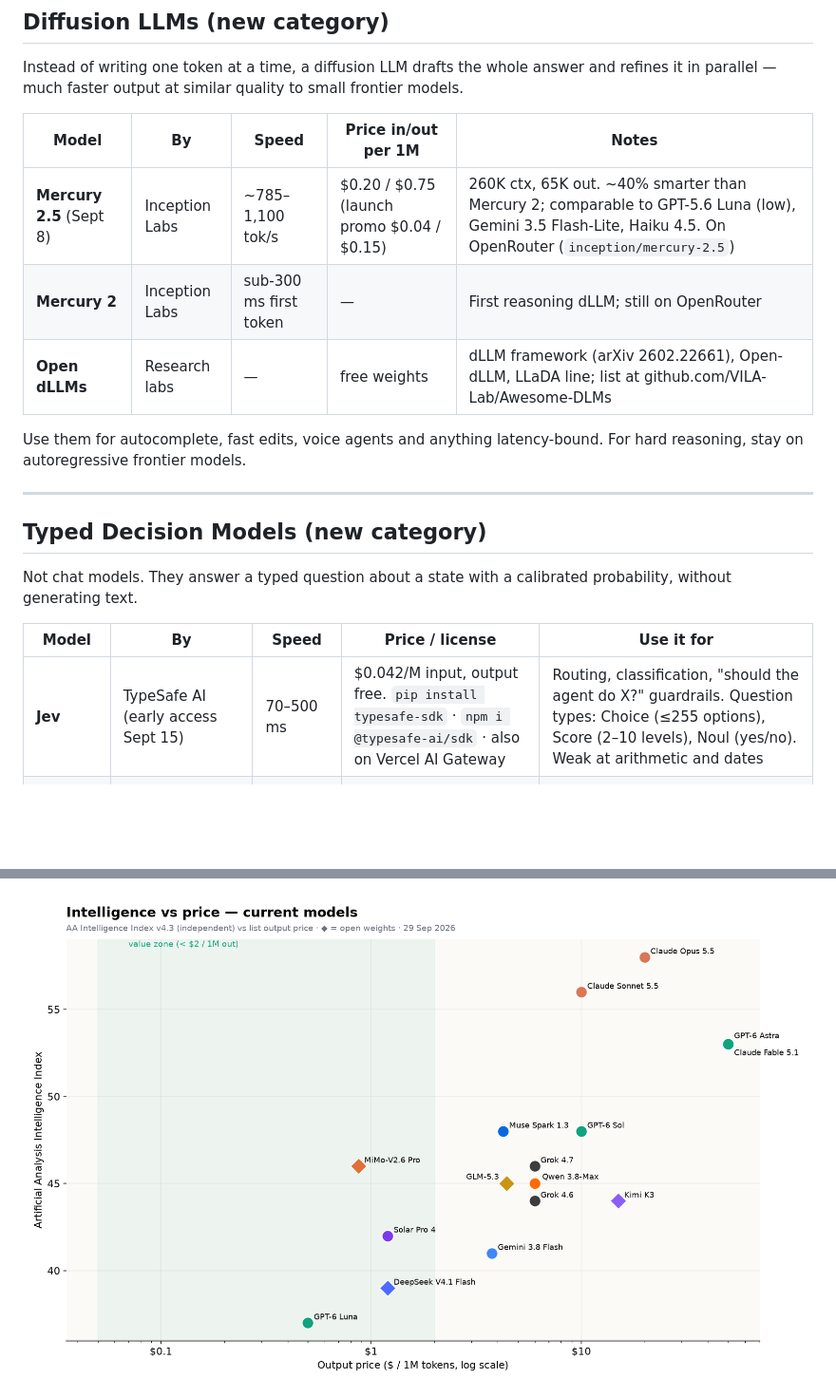
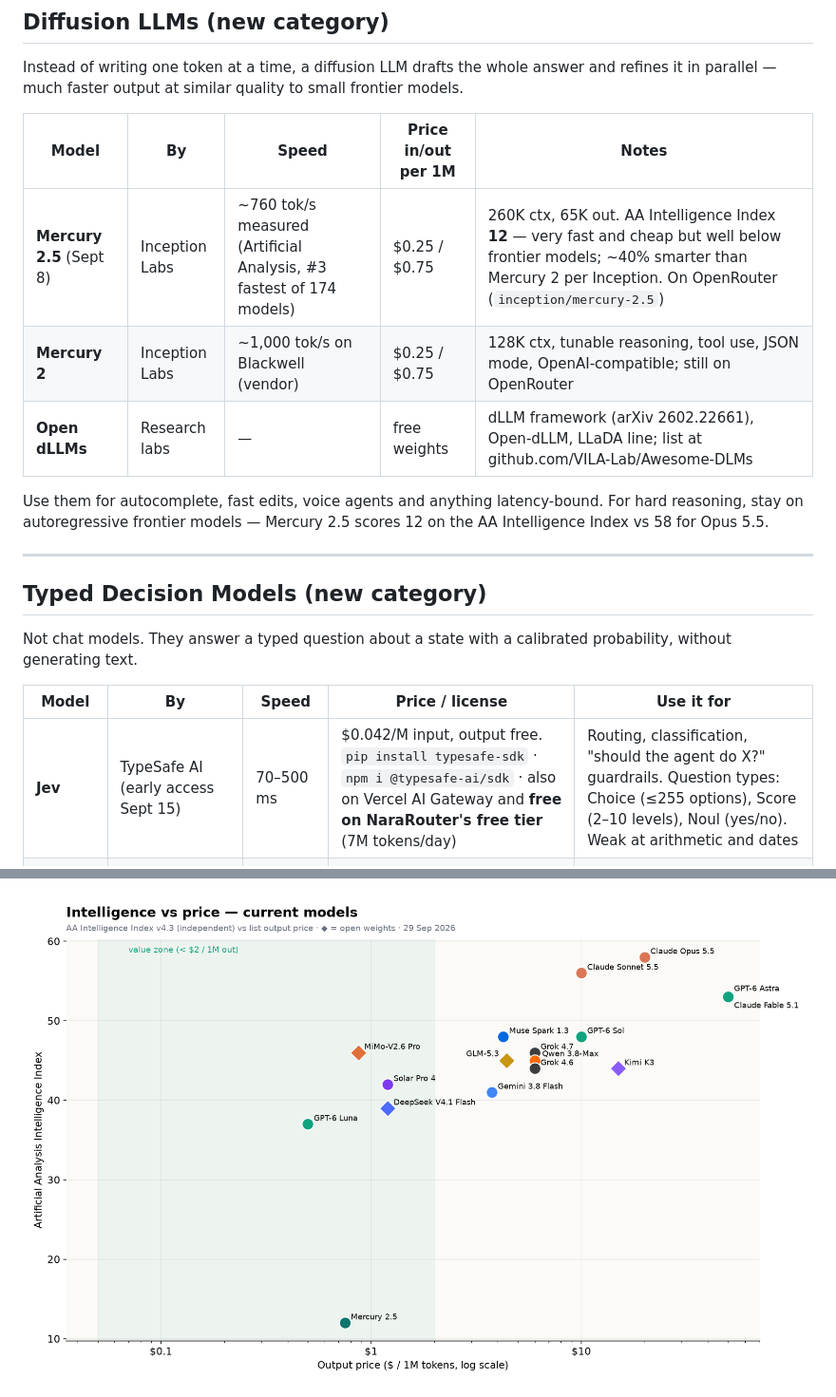
Before and after one commit to Yash-Awasthi/ToolkitArchive, a Markdown page: MODELS.md, 2 parts joined by grey strips. Shown at 95% size. GitHub-like rendering; pictures changed too: charts/intelligence-vs-price.png; blank space fills up the shorter version.

Commit message:
correct Mercury 2 and 2.5 specs, note free Jev access
Mercury 2.5 is $0.25/$0.75 with an Artificial Analysis index of 12; Jev is free through NaraRouter.

```diff
--- a/MODELS.md
+++ b/MODELS.md
@@ -105,11 +105,11 @@ parallel — much faster output at similar quality to small frontier models.
 
 | Model | By | Speed | Price in/out per 1M | Notes |
 |---|---|---|---|---|
-| **Mercury 2.5** (Sept 8) | Inception Labs | ~785–1,100 tok/s | $0.20 / $0.75 (launch promo $0.04 / $0.15) | 260K ctx, 65K out. ~40% smarter than Mercury 2; comparable to GPT-5.6 Luna (low), Gemini 3.5 Flash-Lite, Haiku 4.5. On OpenRouter (`inception/mercury-2.5`) |
-| **Mercury 2** | Inception Labs | sub-300 ms first token | — | First reasoning dLLM; still on OpenRouter |
+| **Mercury 2.5** (Sept 8) | Inception Labs | ~760 tok/s measured (Artificial Analysis, #3 fastest of 174 models) | $0.25 / $0.75 | 260K ctx, 65K out. AA Intelligence Index **12** — very fast and cheap but well below frontier models; ~40% smarter than Mercury 2 per Inception. On OpenRouter (`inception/mercury-2.5`) |
+| **Mercury 2** | Inception Labs | ~1,000 tok/s on Blackwell (vendor) | $0.25 / $0.75 | 128K ctx, tunable reasoning, tool use, JSON mode, OpenAI-compatible; still on OpenRouter |
 | **Open dLLMs** | Research labs | — | free weights | dLLM framework (arXiv 2602.22661), Open-dLLM, LLaDA line; list at github.com/VILA-Lab/Awesome-DLMs |
 
-Use them for autocomplete, fast edits, voice agents and anything latency-bound. For hard reasoning, stay on autoregressive frontier models.
+Use them for autocomplete, fast edits, voice agents and anything latency-bound. For hard reasoning, stay on autoregressive frontier models — Mercury 2.5 scores 12 on the AA Intelligence Index vs 58 for Opus 5.5.
 
 ---
 
@@ -119,7 +119,7 @@ Not chat models. They answer a typed question about a state with a calibrated pr
 
 | Model | By | Speed | Price / license | Use it for |
 |---|---|---|---|---|
-| **Jev** | TypeSafe AI (early access Sept 15) | 70–500 ms | $0.042/M input, output free. `pip install typesafe-sdk` · `npm i @typesafe-ai/sdk` · also on Vercel AI Gateway | Routing, classification, "should the agent do X?" guardrails. Question types: Choice (≤255 options), Score (2–10 levels), Noul (yes/no). Weak at arithmetic and dates |
+| **Jev** | TypeSafe AI (early access Sept 15) | 70–500 ms | $0.042/M input, output free. `pip install typesafe-sdk` · `npm i @typesafe-ai/sdk` · also on Vercel AI Gateway and **free on NaraRouter's free tier** (7M tokens/day) | Routing, classification, "should the agent do X?" guardrails. Question types: Choice (≤255 options), Score (2–10 levels), Noul (yes/no). Weak at arithmetic and dates |
 | **Laya** (via [laya-mlx](https://github.com/mizorewww/laya-mlx)) | Convai Innovations; community MLX port | 7–14 ms on M3 Max | Apache-2.0, local | Same job, fully on-device on Apple Silicon (`pip install laya-mlx`, macOS 14+). 6.6K★. Core ML sibling: laya-coreml (~5 ms) |
 
 ---
```
Also changed, not shown: NEWS.md (+1 -1 lines), charts/aa-index.png, 1 other file.
